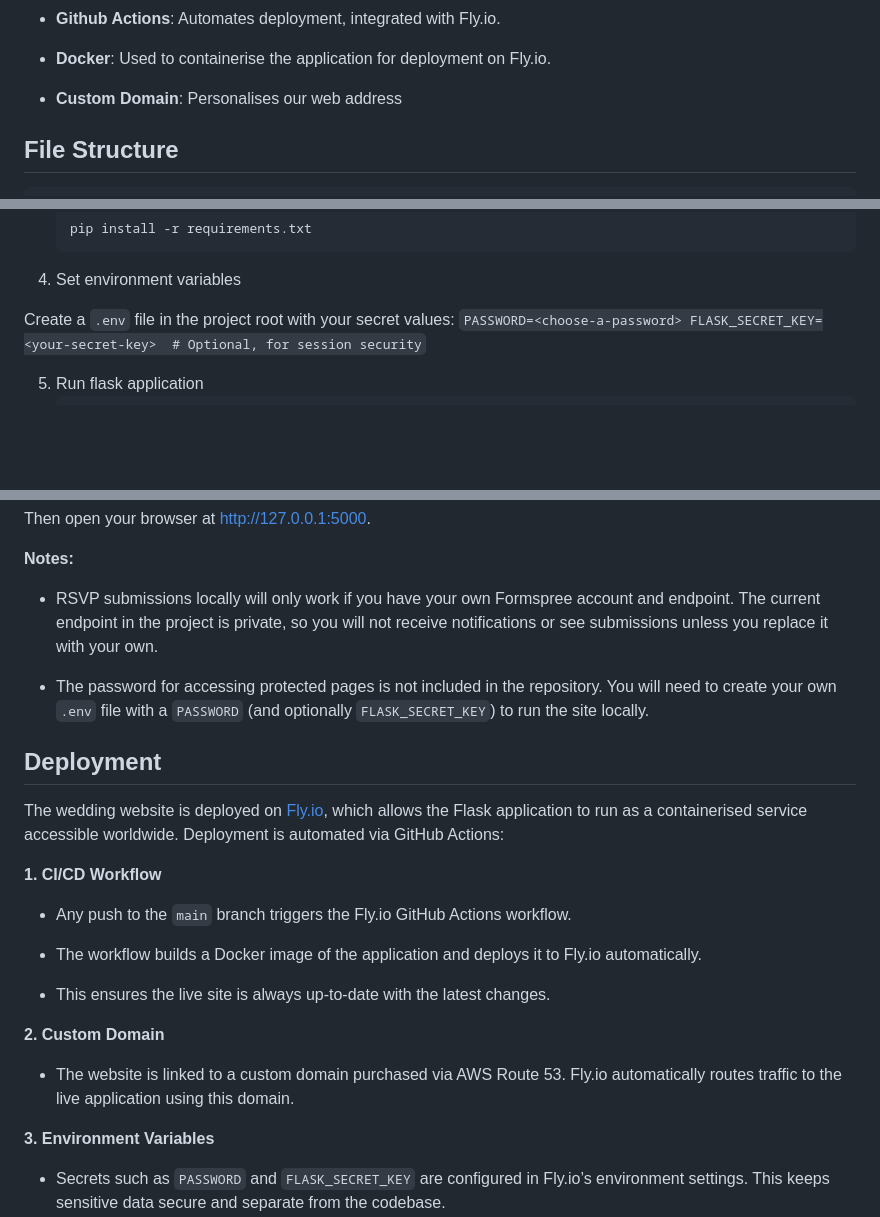
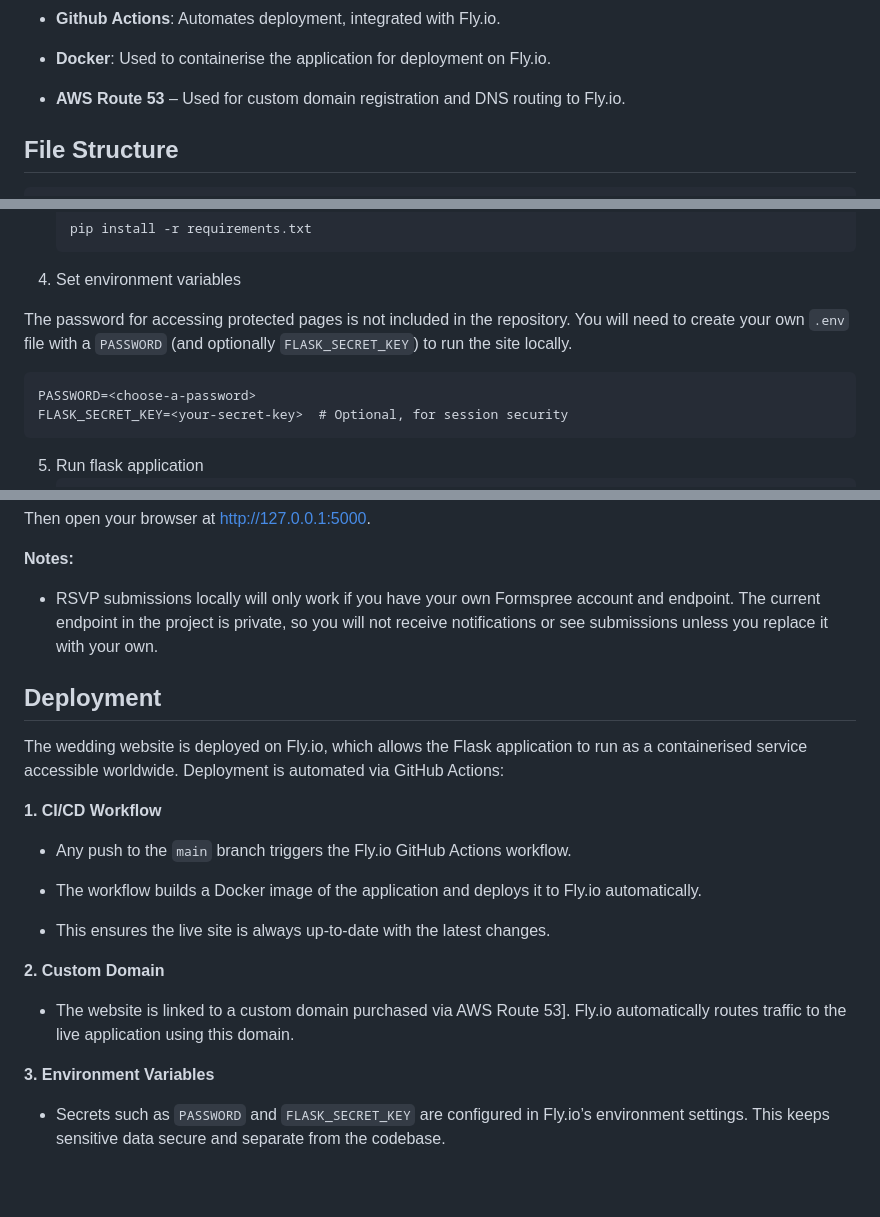
Before and after one commit to Esteph27/wedding-website, a Markdown page: README.md, 3 parts joined by grey strips. Rendered like a GitHub page; blank space fills up the shorter version.

````diff
--- a/README.md
+++ b/README.md
@@ -61,7 +59,7 @@ implementing a database.
 
 - **Docker**: Used to containerise the application for deployment on Fly.io.
 
-- **Custom Domain**: Personalises our web address
+- **AWS Route 53** – Used for custom domain registration and DNS routing to Fly.io.
 
 ## File Structure
 
@@ -197,11 +195,10 @@ To run the wedding website locally, follow these steps:
 
 4. Set environment variables
 
-Create a `.env` file in the project root with your secret values:
-    ```
+The password for accessing protected pages is not included in the repository. You will need to create your own `.env` file with a `PASSWORD` (and optionally `FLASK_SECRET_KEY`) to run the site locally.
+
     PASSWORD=<choose-a-password>
     FLASK_SECRET_KEY=<your-secret-key>  # Optional, for session security
-    ```
 
 5. Run flask application
     ```
@@ -224,11 +221,9 @@ Then open your browser at http://127.0.0.1:5000.
 
 - RSVP submissions locally will only work if you have your own Formspree account and endpoint. The current endpoint in the project is private, so you will not receive notifications or see submissions unless you replace it with your own.
 
-- The password for accessing protected pages is not included in the repository. You will need to create your own `.env` file with a `PASSWORD` (and optionally `FLASK_SECRET_KEY`) to run the site locally.
-
 ## Deployment
 
-The wedding website is deployed on [Fly.io](https://fly.io/), which allows the Flask application to run as a containerised service accessible worldwide. Deployment is automated via GitHub Actions:
+The wedding website is deployed on Fly.io, which allows the Flask application to run as a containerised service accessible worldwide. Deployment is automated via GitHub Actions:
 
 **1. CI/CD Workflow**
 
@@ -240,7 +235,7 @@ The wedding website is deployed on [Fly.io](https://fly.io/), which allows the F
 
 **2. Custom Domain**
 
-- The website is linked to a custom domain purchased via AWS Route 53. Fly.io automatically routes traffic to the live application using this domain.
+- The website is linked to a custom domain purchased via AWS Route 53]. Fly.io automatically routes traffic to the live application using this domain.
 
 **3. Environment Variables**
 
````
Also changed, not shown: other parts of README.md (+20 -22 lines).
